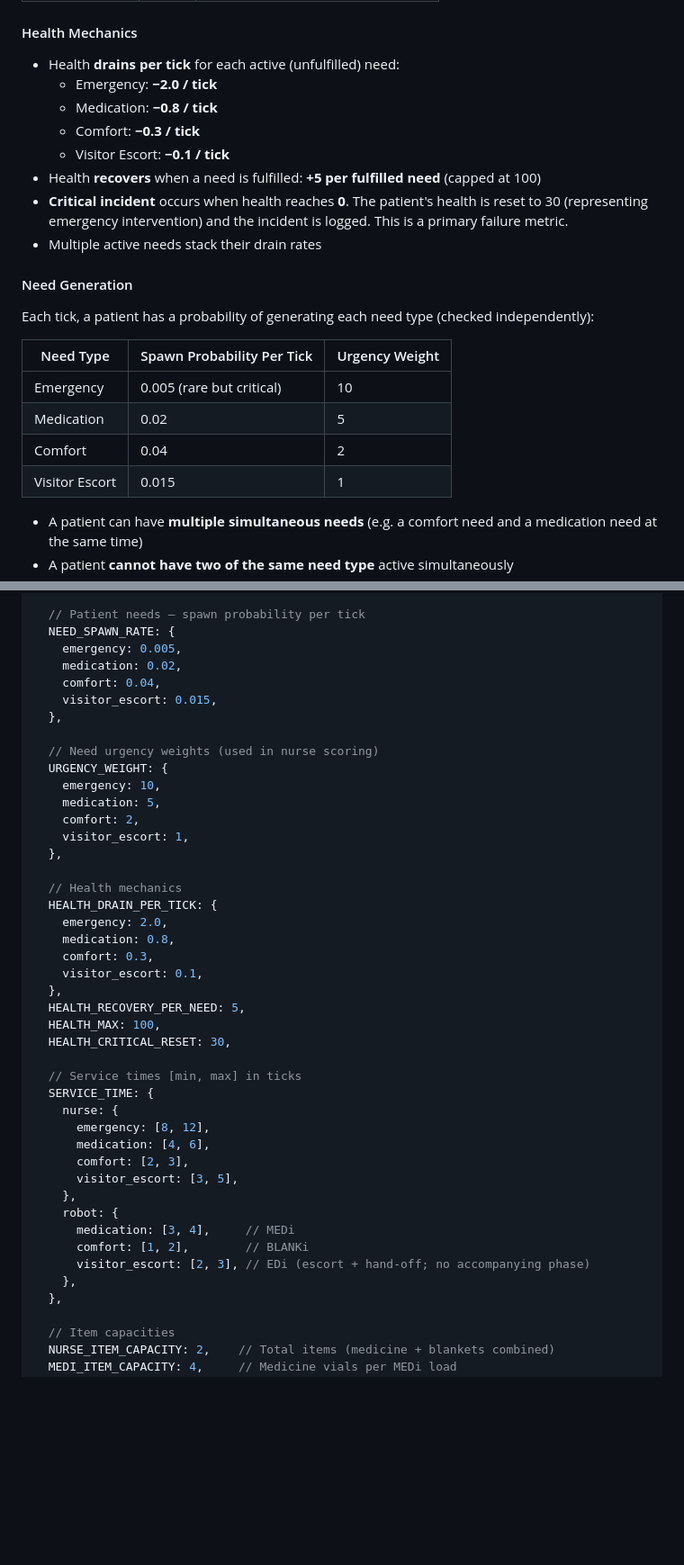
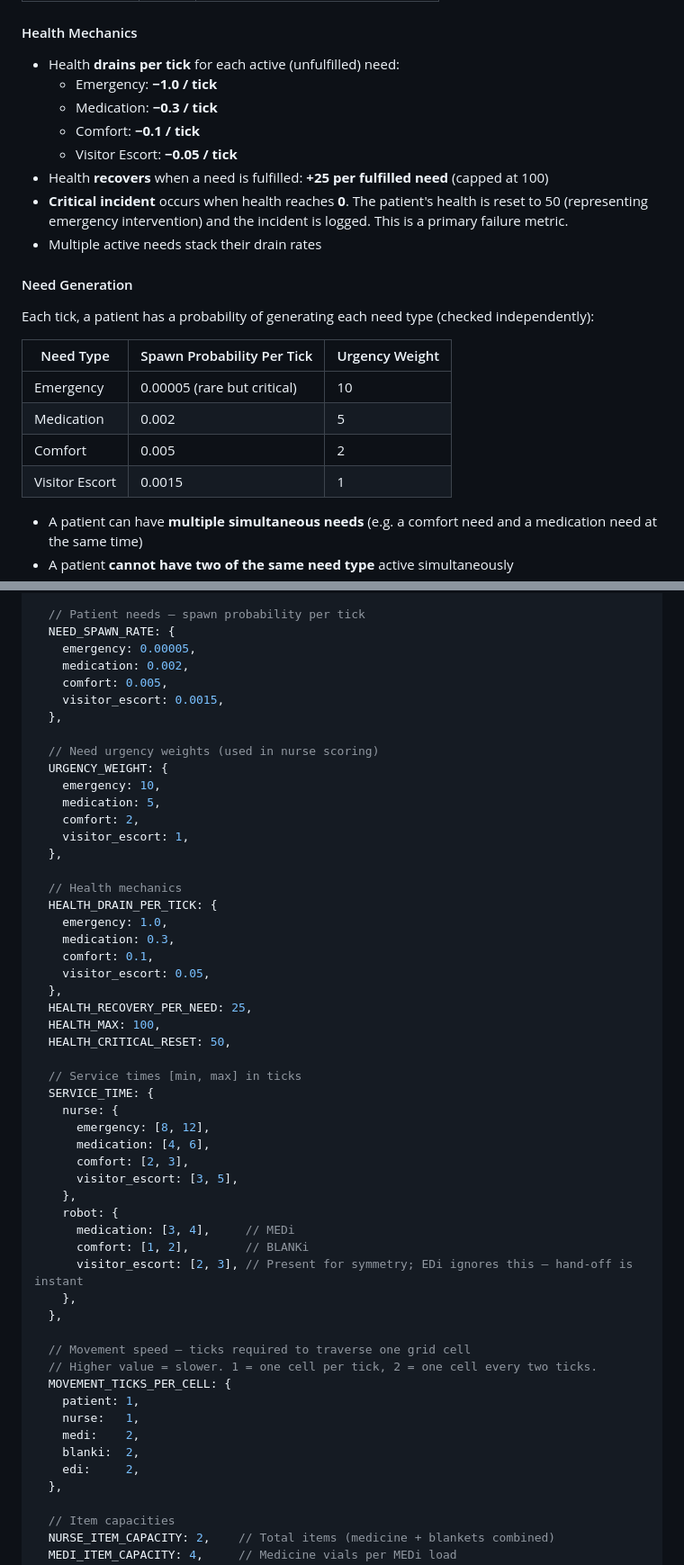
Before and after one commit to michael-hoon/sma-40015-final-project, a Markdown page: docs/SIMULATION_SPEC.md, 2 parts joined by grey strips. Shown at 90% size. Drawn GitHub-style; blank space fills up the shorter version.

```diff
--- a/docs/SIMULATION_SPEC.md
+++ b/docs/SIMULATION_SPEC.md
@@ -83,12 +83,12 @@ Patients are **stationary** — they occupy a bed and do not move. They are prim
 #### Health Mechanics
 
 - Health **drains per tick** for each active (unfulfilled) need:
-  - Emergency: **−2.0 / tick**
-  - Medication: **−0.8 / tick**
-  - Comfort: **−0.3 / tick**
-  - Visitor Escort: **−0.1 / tick**
-- Health **recovers** when a need is fulfilled: **+5 per fulfilled need** (capped at 100)
-- **Critical incident** occurs when health reaches **0**. The patient's health is reset to 30 (representing emergency intervention) and the incident is logged. This is a primary failure metric.
+  - Emergency: **−1.0 / tick**
+  - Medication: **−0.3 / tick**
+  - Comfort: **−0.1 / tick**
+  - Visitor Escort: **−0.05 / tick**
+- Health **recovers** when a need is fulfilled: **+25 per fulfilled need** (capped at 100)
+- **Critical incident** occurs when health reaches **0**. The patient's health is reset to 50 (representing emergency intervention) and the incident is logged. This is a primary failure metric.
 - Multiple active needs stack their drain rates
 
 #### Need Generation
@@ -97,10 +97,10 @@ Each tick, a patient has a probability of generating each need type (checked ind
 
 | Need Type | Spawn Probability Per Tick | Urgency Weight |
 |-----------|---------------------------|----------------|
-| Emergency | 0.005 (rare but critical) | 10 |
-| Medication | 0.02 | 5 |
-| Comfort | 0.04 | 2 |
-| Visitor Escort | 0.015 | 1 |
+| Emergency | 0.00005 (rare but critical) | 10 |
+| Medication | 0.002 | 5 |
+| Comfort | 0.005 | 2 |
+| Visitor Escort | 0.0015 | 1 |
 
 - A patient can have **multiple simultaneous needs** (e.g. a comfort need and a medication need at the same time)
 - A patient **cannot have two of the same need type** active simultaneously
@@ -356,10 +356,10 @@ export const CONFIG = {
 
   // Patient needs — spawn probability per tick
   NEED_SPAWN_RATE: {
-    emergency: 0.005,
-    medication: 0.02,
-    comfort: 0.04,
-    visitor_escort: 0.015,
+    emergency: 0.00005,
+    medication: 0.002,
+    comfort: 0.005,
+    visitor_escort: 0.0015,
   },
 
   // Need urgency weights (used in nurse scoring)
@@ -372,14 +372,14 @@ export const CONFIG = {
 
   // Health mechanics
   HEALTH_DRAIN_PER_TICK: {
-    emergency: 2.0,
-    medication: 0.8,
-    comfort: 0.3,
-    visitor_escort: 0.1,
+    emergency: 1.0,
+    medication: 0.3,
+    comfort: 0.1,
+    visitor_escort: 0.05,
   },
-  HEALTH_RECOVERY_PER_NEED: 5,
+  HEALTH_RECOVERY_PER_NEED: 25,
   HEALTH_MAX: 100,
-  HEALTH_CRITICAL_RESET: 30,
+  HEALTH_CRITICAL_RESET: 50,
 
   // Service times [min, max] in ticks
   SERVICE_TIME: {
@@ -392,8 +392,18 @@ export const CONFIG = {
     robot: {
       medication: [3, 4],     // MEDi
       comfort: [1, 2],        // BLANKi
-      visitor_escort: [2, 3], // EDi (escort + hand-off; no accompanying phase)
+      visitor_escort: [2, 3], // Present for symmetry; EDi ignores this — hand-off is instant
     },
+  },
+
+  // Movement speed — ticks required to traverse one grid cell
+  // Higher value = slower. 1 = one cell per tick, 2 = one cell every two ticks.
+  MOVEMENT_TICKS_PER_CELL: {
+    patient: 1,
+    nurse:   1,
+    medi:    2,
+    blanki:  2,
+    edi:     2,
   },
 
   // Item capacities
```
Also changed, not shown: other parts of docs/SIMULATION_SPEC.md (+7 -7 lines), CLAUDE.md (+2 -2 lines), README.md (+25 -16 lines).
